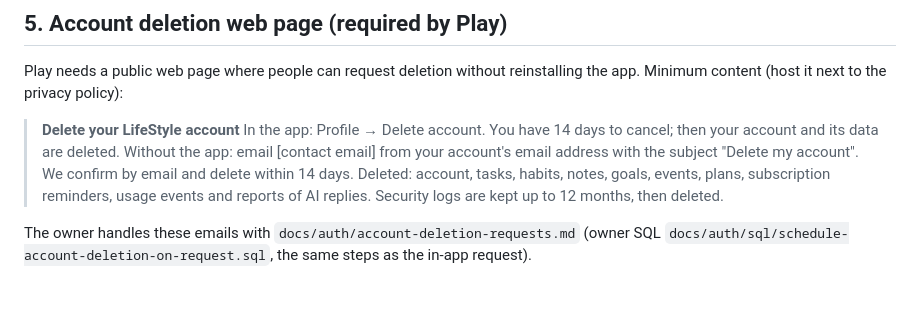
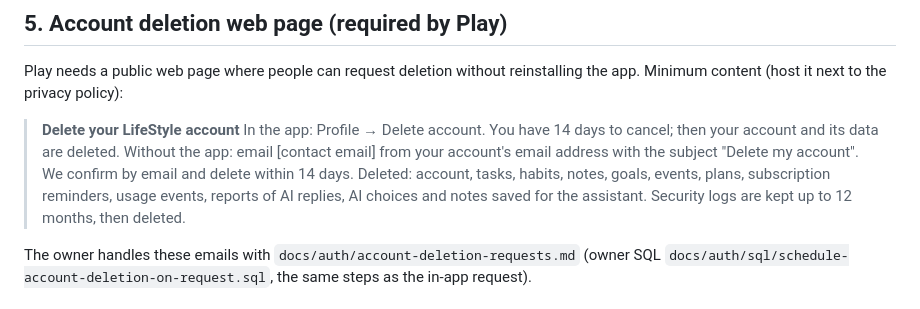
Before and after one commit to KarimOmarShawky/life-style-app, a Markdown page: docs/store/data-safety-draft.md, the part around the change. Rendered like a GitHub page.

```diff
--- a/docs/store/data-safety-draft.md
+++ b/docs/store/data-safety-draft.md
@@ -82,7 +82,8 @@ Minimum content (host it next to the privacy policy):
 > data are deleted. Without the app: email [contact email] from your account's email address
 > with the subject "Delete my account". We confirm by email and delete within 14 days.
 > Deleted: account, tasks, habits, notes, goals, events, plans, subscription reminders, usage
-> events and reports of AI replies. Security logs are kept up to 12 months, then deleted.
+> events, reports of AI replies, AI choices and notes saved for the assistant. Security logs
+> are kept up to 12 months, then deleted.
 
 The owner handles these emails with `docs/auth/account-deletion-requests.md` (owner SQL
 `docs/auth/sql/schedule-account-deletion-on-request.sql`, the same steps as the in-app request).
```
Also changed, not shown: docs/store/privacy-policy-draft.md (+9 -4 lines).
